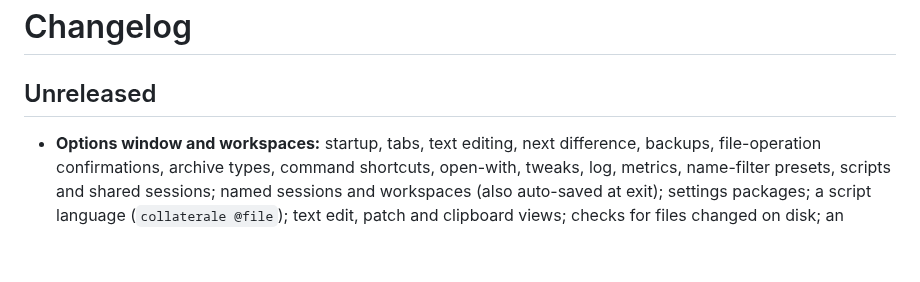
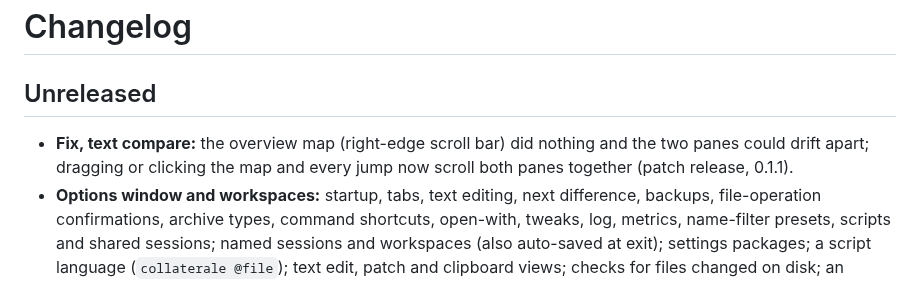
Before and after one commit to giamplai/Collaterale, a Markdown page: CHANGELOG.md, the part around the change. Drawn GitHub-style; blank space fills up the shorter version.

```diff
--- a/CHANGELOG.md
+++ b/CHANGELOG.md
@@ -1,6 +1,7 @@
 # Changelog
 
 ## Unreleased
+* **Fix, text compare:** the overview map (right-edge scroll bar) did nothing and the two panes could drift apart; dragging or clicking the map and every jump now scroll both panes together (patch release, 0.1.1).
 * **Options window and workspaces:** startup, tabs, text editing, next difference, backups, file-operation confirmations, archive types, command shortcuts, open-with, tweaks, log, metrics, name-filter presets, scripts and shared sessions; named sessions and workspaces (also auto-saved at exit); settings packages; a script language (`collaterale @file`); text edit, patch and clipboard views; checks for files changed on disk; an optional update feed; sessions and child sessions in tabs or windows.
 * **Text compare:** a find panel (regular expressions, case, whole words, sides, wrap, history), replace and replace all, match highlighting; visible whitespace, word wrap, over-under layout, and text/hex details of the current line.
 * **Three-way merge, redesigned:** left changes teal, right changes magenta, conflicts red; display filters; *Take center*; ◀ ▶ buttons beside each section of the result; *Merge to* Left / Right / Other; file details in the headers and a richer status bar.
```
Also changed, not shown: docs/HOWTO.md (+1 -1 lines), docs/images/text-compare-dark.png, docs/images/text-compare-details.png, docs/images/text-compare-find.png, docs/images/text-compare-over-under.png, 2 other files.
